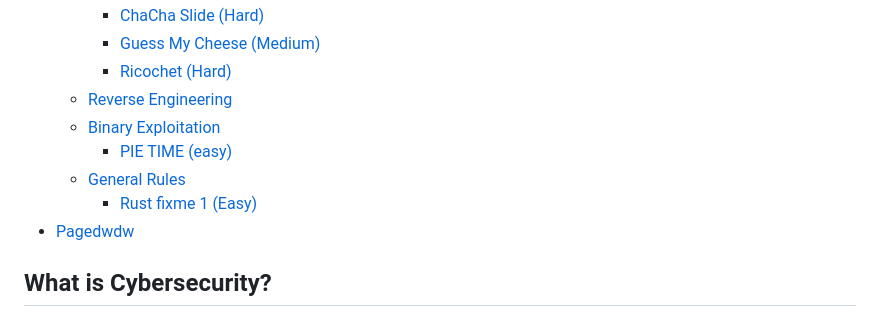
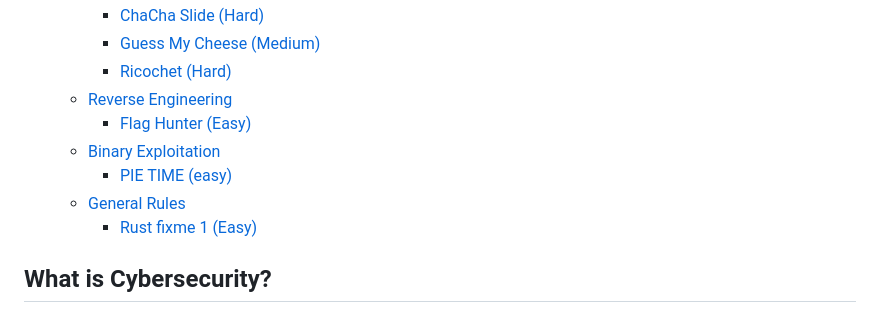
Before and after one commit to SimonLeeCats/SimonLeeCats.github.io, a Markdown page: SUMMARY.md, the part around the change. Drawn GitHub-style.

```diff
--- a/SUMMARY.md
+++ b/SUMMARY.md
@@ -30,12 +30,12 @@
     * [ChaCha Slide (Hard)](ctf-writeups/picoctf-2025/cryptography/chacha-slide-hard.md)
     * [Guess My Cheese (Medium)](ctf-writeups/picoctf-2025/cryptography/guess-my-cheese-medium.md)
     * [Ricochet (Hard)](ctf-writeups/picoctf-2025/cryptography/ricochet-hard.md)
-  * [Reverse Engineering](ctf-writeups/picoctf-2025/reverse-engineering.md)
+  * [Reverse Engineering](ctf-writeups/picoctf-2025/reverse-engineering/README.md)
+    * [Flag Hunter (Easy)](ctf-writeups/picoctf-2025/reverse-engineering/flag-hunter-easy.md)
   * [Binary Exploitation](ctf-writeups/picoctf-2025/binary-exploitation/README.md)
     * [PIE TIME (easy)](ctf-writeups/picoctf-2025/binary-exploitation/pie-time-easy.md)
   * [General Rules](ctf-writeups/picoctf-2025/general-rules/README.md)
     * [Rust fixme 1 (Easy)](ctf-writeups/picoctf-2025/general-rules/rust-fixme-1-easy.md)
-* [Pagedwdw](ctf-writeups/pagedwdw.md)
 
 ## What is Cybersecurity?
 
```
Also changed, not shown: ctf-writeups/pagedwdw.md (deleted, +0 -3 lines), ctf-writeups/picoctf-2025/reverse-engineering.md (deleted, +0 -3 lines), .gitbook/assets/Screen Shot 2025-12-18 at 3.19.44 PM.png (added), 2 other files.
